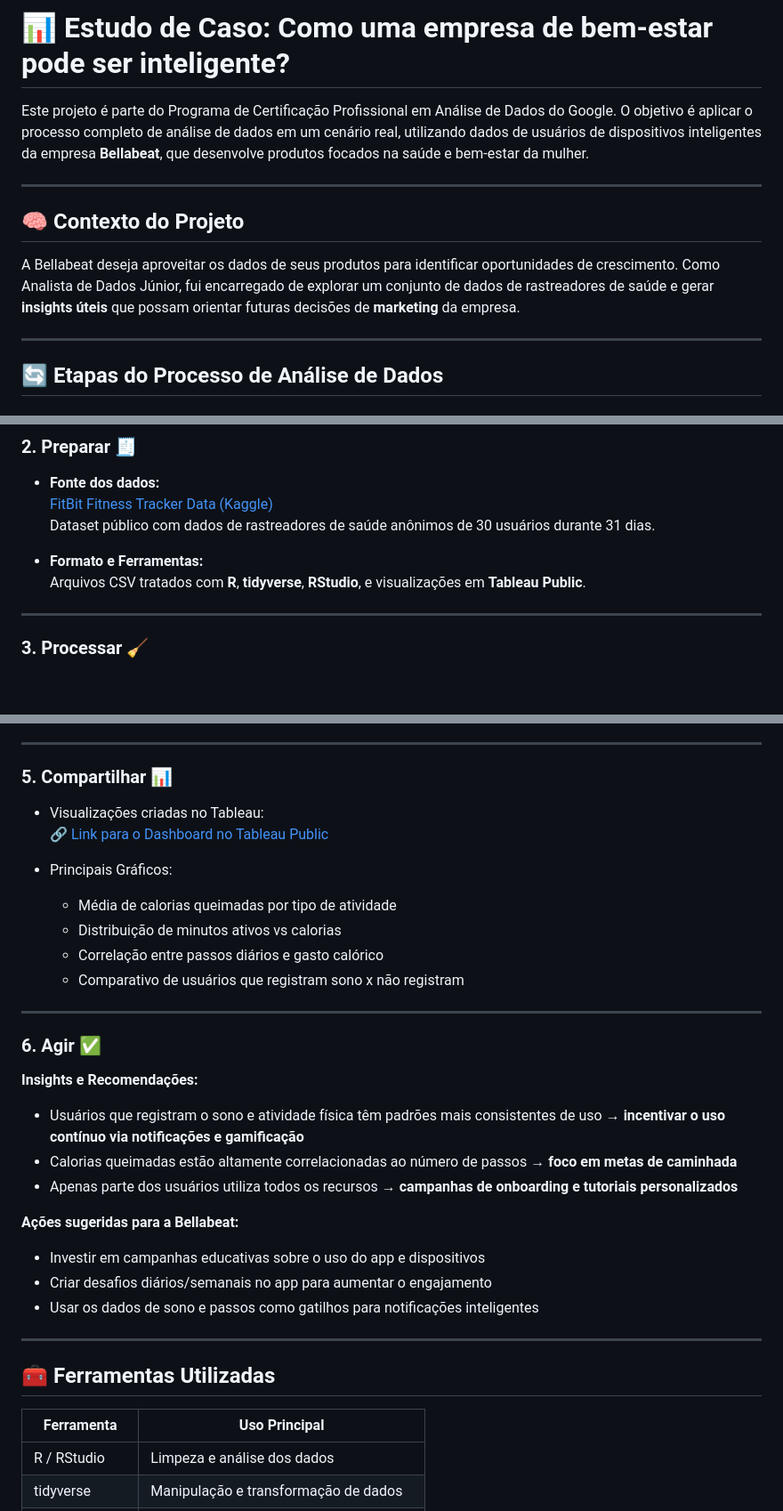
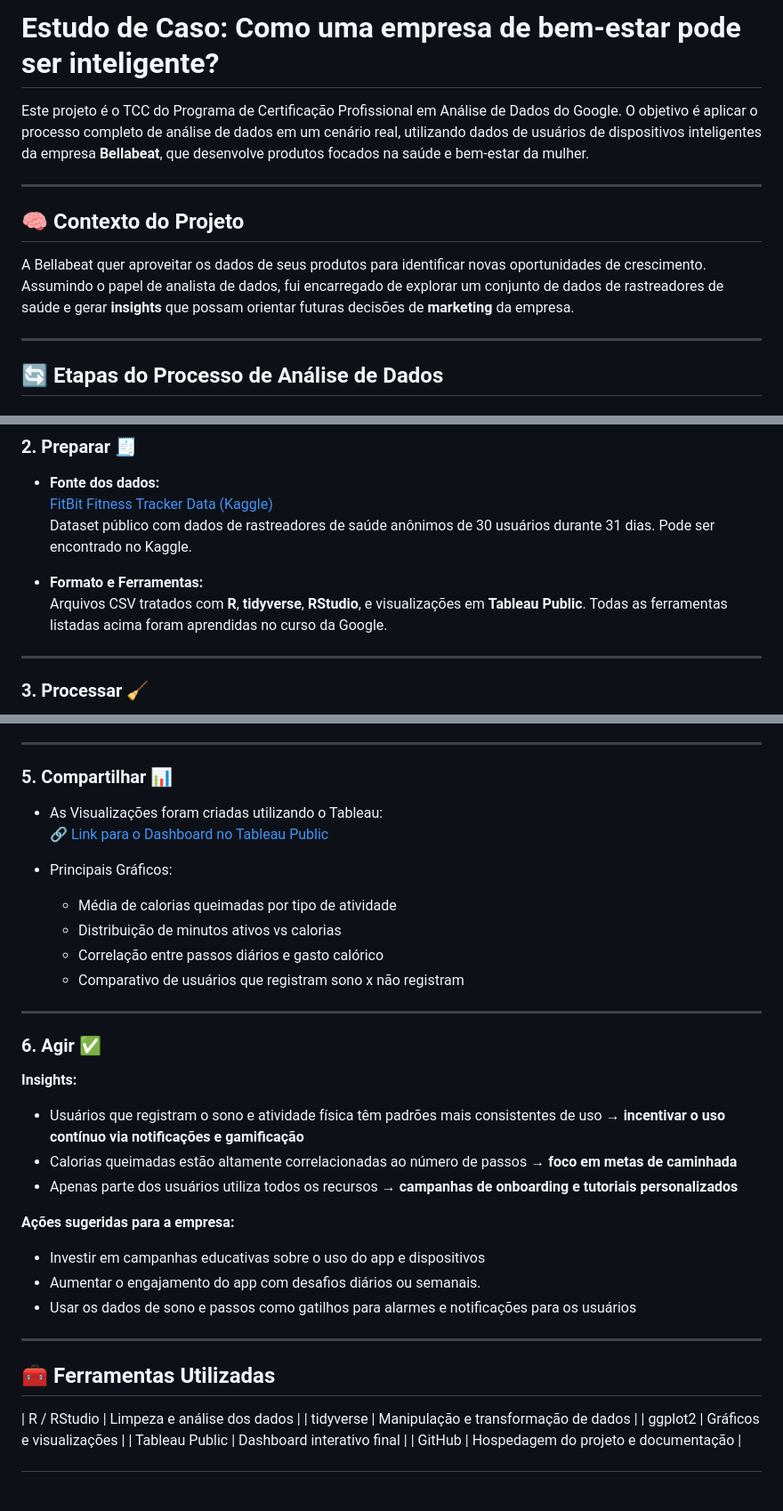
Before and after one commit to gvc2010/bellabeat-smart-wellness-analysis, a Markdown page: README.md, 3 parts joined by grey strips. Shown: that part at 89% size. Rendered like a GitHub page; blank space fills up the shorter version.

```diff
--- a/README.md
+++ b/README.md
@@ -1,12 +1,12 @@
-# 📊 Estudo de Caso: Como uma empresa de bem-estar pode ser inteligente?
+# Estudo de Caso: Como uma empresa de bem-estar pode ser inteligente?
 
-Este projeto é parte do Programa de Certificação Profissional em Análise de Dados do Google. O objetivo é aplicar o processo completo de análise de dados em um cenário real, utilizando dados de usuários de dispositivos inteligentes da empresa **Bellabeat**, que desenvolve produtos focados na saúde e bem-estar da mulher.
+Este projeto é o TCC do Programa de Certificação Profissional em Análise de Dados do Google. O objetivo é aplicar o processo completo de análise de dados em um cenário real, utilizando dados de usuários de dispositivos inteligentes da empresa **Bellabeat**, que desenvolve produtos focados na saúde e bem-estar da mulher.
 
 ---
 
 ## 🧠 Contexto do Projeto
 
-A Bellabeat deseja aproveitar os dados de seus produtos para identificar oportunidades de crescimento. Como Analista de Dados Júnior, fui encarregado de explorar um conjunto de dados de rastreadores de saúde e gerar **insights úteis** que possam orientar futuras decisões de **marketing** da empresa.
+A Bellabeat quer aproveitar os dados de seus produtos para identificar novas oportunidades de crescimento. Assumindo o papel de analista de dados, fui encarregado de explorar um conjunto de dados de rastreadores de saúde e gerar **insights** que possam orientar futuras decisões de **marketing** da empresa.
 
 ---
 
@@ -25,9 +25,11 @@ A Bellabeat deseja aproveitar os dados de seus produtos para identificar oportun
 - **Fonte dos dados:**
   [FitBit Fitness Tracker Data (Kaggle)](https://www.kaggle.com/datasets/arashnic/fitbit)
   Dataset público com dados de rastreadores de saúde anônimos de 30 usuários durante 31 dias.
+  Pode ser encontrado no Kaggle.
 
 - **Formato e Ferramentas:**
   Arquivos CSV tratados com **R**, **tidyverse**, **RStudio**, e visualizações em **Tableau Public**.
+  Todas as ferramentas listadas acima foram aprendidas no curso da Google.
 
 ---
 
@@ -55,7 +57,7 @@ Ferramentas:
 ---
 
 ### 5. **Compartilhar** 📊
-- Visualizações criadas no Tableau:
+- As Visualizações foram criadas utilizando o Tableau:
   [🔗 Link para o Dashboard no Tableau Public](https://public.tableau.com/app/profile/SEU_USUARIO)
 
 - Principais Gráficos:
@@ -67,22 +69,20 @@ Ferramentas:
 ---
 
 ### 6. **Agir** ✅
-**Insights e Recomendações:**
+**Insights:**
 - Usuários que registram o sono e atividade física têm padrões mais consistentes de uso → **incentivar o uso contínuo via notificações e gamificação**
 - Calorias queimadas estão altamente correlacionadas ao número de passos → **foco em metas de caminhada**
 - Apenas parte dos usuários utiliza todos os recursos → **campanhas de onboarding e tutoriais personalizados**
 
-**Ações sugeridas para a Bellabeat:**
+**Ações sugeridas para a empresa:**
 - Investir em campanhas educativas sobre o uso do app e dispositivos
-- Criar desafios diários/semanais no app para aumentar o engajamento
-- Usar os dados de sono e passos como gatilhos para notificações inteligentes
+- Aumentar o engajamento do app com desafios diários ou semanais.
+- Usar os dados de sono e passos como gatilhos para alarmes e notificações para os usuários
 
 ---
 
 ## 🧰 Ferramentas Utilizadas
 
-| Ferramenta     | Uso Principal                        |
-|----------------|--------------------------------------|
 | R / RStudio    | Limpeza e análise dos dados          |
 | tidyverse      | Manipulação e transformação de dados |
 | ggplot2        | Gráficos e visualizações             |
```
Also changed, not shown: other parts of README.md (+2 -2 lines).
